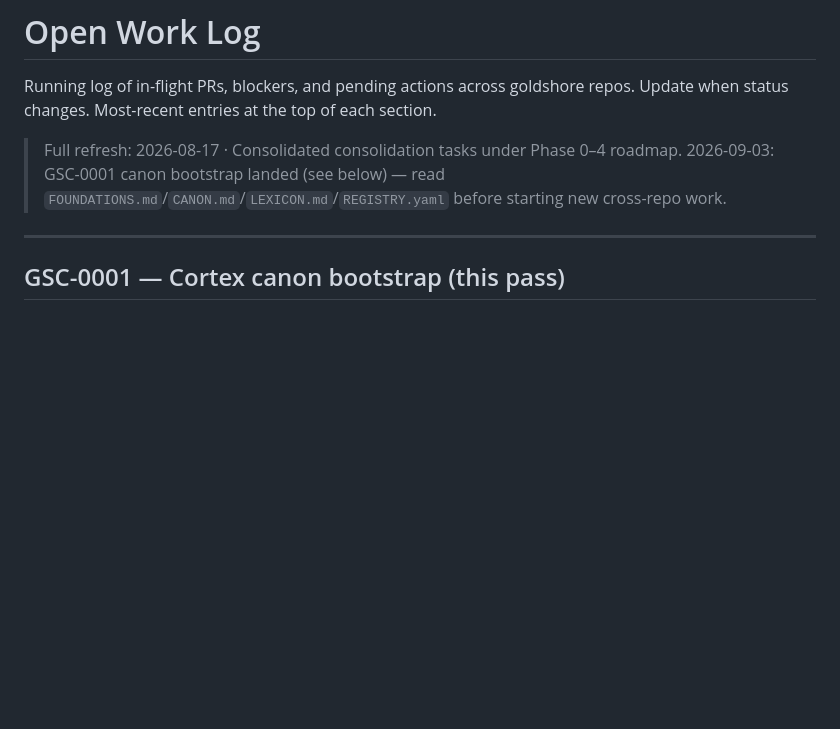
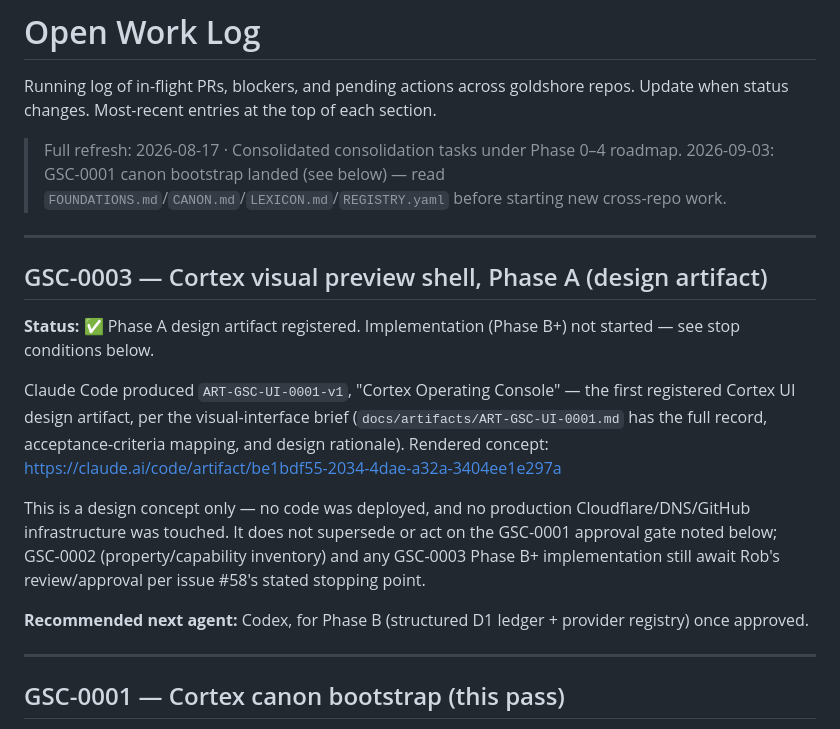
Before and after one commit to marzton/goldclaw, a Markdown page: docs/open-work.md, the part around the change. Drawn GitHub-style; blank space fills up the shorter version.

```diff
--- a/docs/open-work.md
+++ b/docs/open-work.md
@@ -5,6 +5,28 @@ Update when status changes. Most-recent entries at the top of each section.
 
 > Full refresh: 2026-08-17 · Consolidated consolidation tasks under Phase 0–4 roadmap.
 > 2026-09-03: GSC-0001 canon bootstrap landed (see below) — read `FOUNDATIONS.md`/`CANON.md`/`LEXICON.md`/`REGISTRY.yaml` before starting new cross-repo work.
+
+---
+
+## GSC-0003 — Cortex visual preview shell, Phase A (design artifact)
+
+**Status:** ✅ Phase A design artifact registered. Implementation (Phase B+)
+not started — see stop conditions below.
+
+Claude Code produced `ART-GSC-UI-0001-v1`, "Cortex Operating Console" — the
+first registered Cortex UI design artifact, per the visual-interface brief
+(`docs/artifacts/ART-GSC-UI-0001.md` has the full record, acceptance-criteria
+mapping, and design rationale). Rendered concept:
+https://claude.ai/code/artifact/be1bdf55-2034-4dae-a32a-3404ee1e297a
+
+This is a design concept only — no code was deployed, and no production
+Cloudflare/DNS/GitHub infrastructure was touched. It does not supersede or
+act on the GSC-0001 approval gate noted below; GSC-0002 (property/capability
+inventory) and any GSC-0003 Phase B+ implementation still await Rob's
+review/approval per issue #58's stated stopping point.
+
+**Recommended next agent:** Codex, for Phase B (structured D1 ledger +
+provider registry) once approved.
 
 ---
 
```
Also changed, not shown: docs/artifacts/ART-GSC-UI-0001.md (added, +141 -0 lines).
